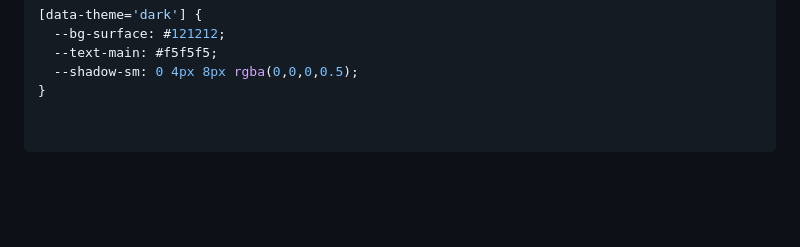
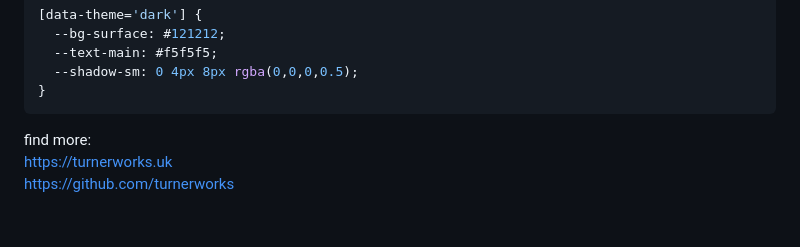
Before and after one commit to coffeecodeconverter/Theema, a Markdown page: README.md, the part around the change. GitHub-like rendering; blank space fills up the shorter version.

````diff
--- a/README.md
+++ b/README.md
@@ -65,3 +65,10 @@ Theema provides everything you need to get running in seconds:
   --text-main: #f5f5f5;
   --shadow-sm: 0 4px 8px rgba(0,0,0,0.5);
 }
+```
+
+
+find more: <br>
+https://turnerworks.uk <br>
+https://github.com/turnerworks <br>
+<Br>
````
